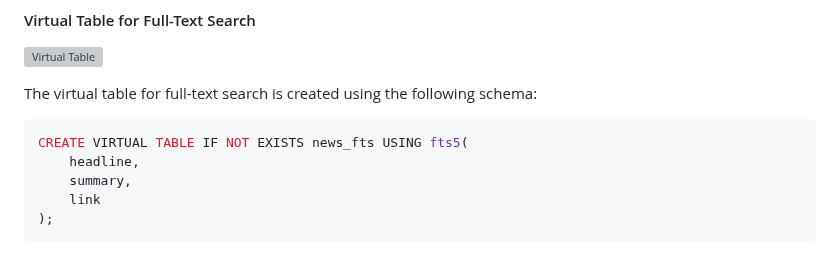
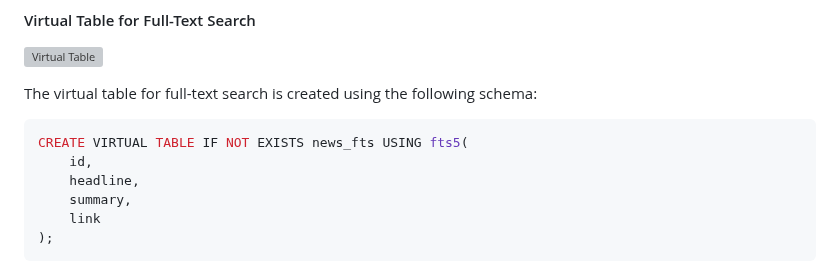
Before and after one commit to mai-repo/Newscraper, a Markdown page: README.md, the part around the change. Rendered like a GitHub page; grey boxes are pictures that could not be loaded.

````diff
--- a/README.md
+++ b/README.md
@@ -157,6 +157,7 @@ The virtual table for full-text search is created using the following schema:
 
 ```sql
 CREATE VIRTUAL TABLE IF NOT EXISTS news_fts USING fts5(
+    id,
     headline,
     summary,
     link
````
